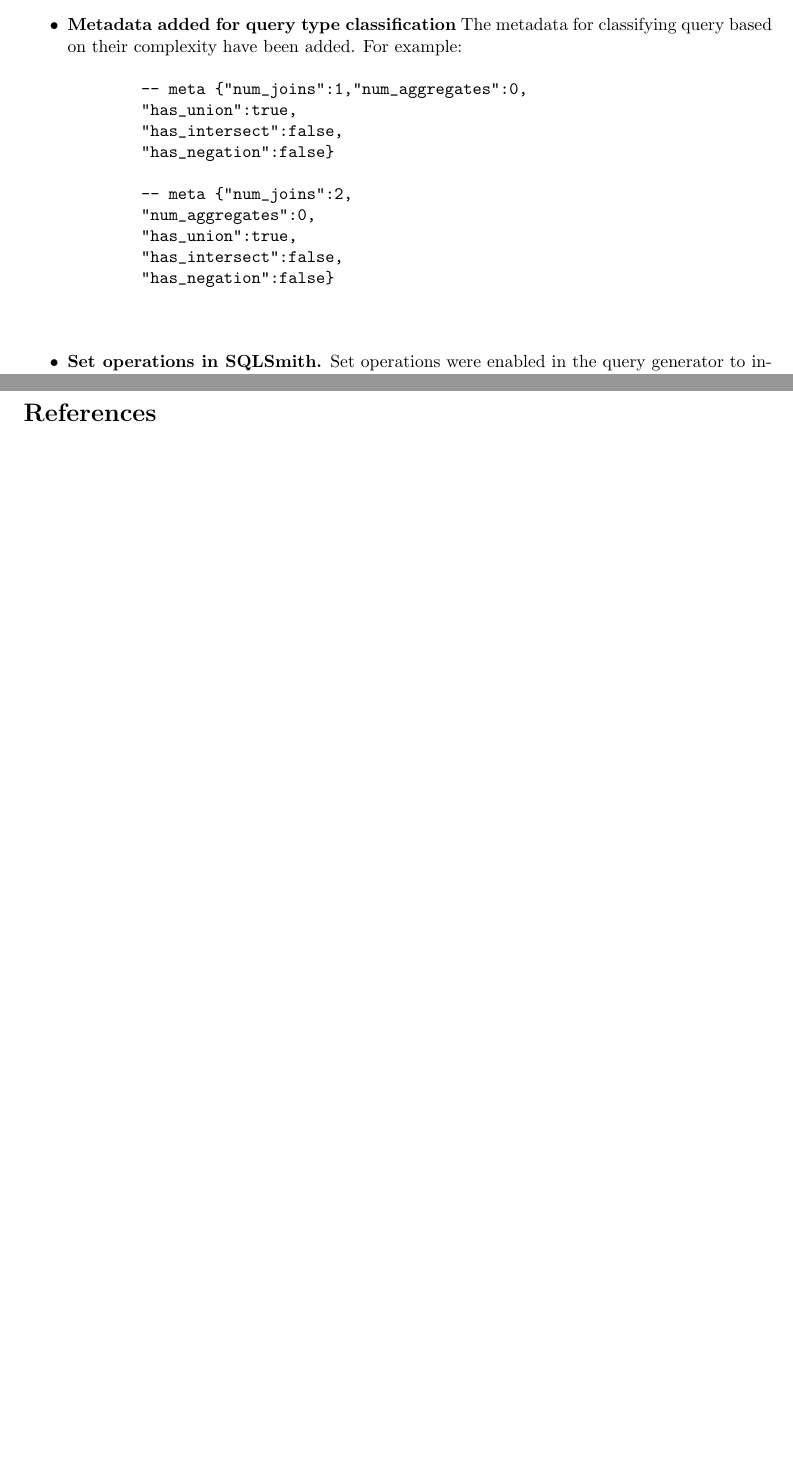
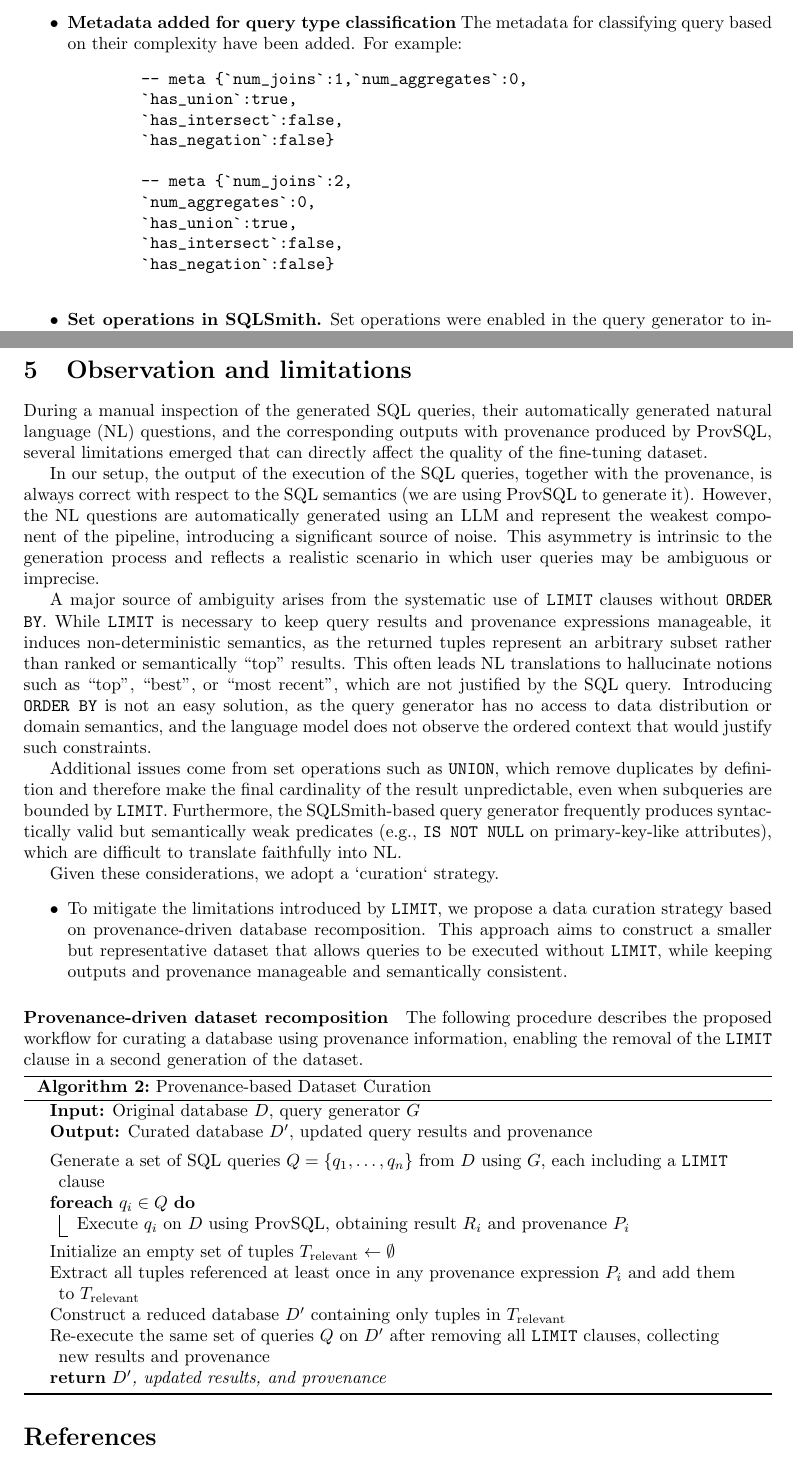
Before and after one commit to AleCicciarelli/queries_for_finetuning, a LaTeX document (latex_documentation/main.tex): two parts of pages 3 and 5 of 5, joined at a grey line, cut so that both start at the same text, the shorter picture padded with empty space. Compiled offline with pdfLaTeX.

Commit message:
documentation updated

```diff
--- a/latex_documentation/main.tex
+++ b/latex_documentation/main.tex
@@ -128,19 +139,19 @@ $D_{\text{train}} \leftarrow \emptyset$\;
     \item \textbf{Metadata added for query type classification}
     The metadata for classifying query based on their complexity have been added.
     For example:
-    \begin{verbatim}
-        -- meta {"num_joins":1,"num_aggregates":0,
-        "has_union":true,
-        "has_intersect":false,
-        "has_negation":false}
+    \begin{Verbatim}
+        -- meta {`num_joins`:1,`num_aggregates`:0,
+        `has_union`:true,
+        `has_intersect`:false,
+        `has_negation`:false}
 
-        -- meta {"num_joins":2,
-        "num_aggregates":0,
-        "has_union":true,
-        "has_intersect":false,
-        "has_negation":false}
+        -- meta {`num_joins`:2,
+        `num_aggregates`:0,
+        `has_union`:true,
+        `has_intersect`:false,
+        `has_negation`:false}
 
-    \end{verbatim}
+    \end{Verbatim}
     \item \textbf{Set operations in SQLSmith.}
     Set operations were enabled in the query generator to increase query diversity. In particular, \texttt{UNION} and \texttt{EXCEPT} are now supported, while \texttt{INTERSECT} remains disabled due to limited support in provsql.
 
@@ -198,6 +209,65 @@ $D_{\text{train}} \leftarrow \emptyset$\;
     \item Negative pairs will be added to the fine-tuning dataset by perturbing positive examples, e.g., by adding or removing tuples or sets, to improve the model's discriminative capabilities.
 \end{itemize}
 \end{section}
+\begin{section}{Observation and limitations}
+During a manual inspection of the generated SQL queries, their automatically generated natural language (NL) questions,
+and the corresponding outputs with provenance produced by ProvSQL, several limitations emerged that can directly affect the quality of the fine-tuning dataset.
+
+In our setup, the output of the execution of the SQL queries, together with the provenance, is always correct with respect to the SQL semantics (we are using ProvSQL to generate it).
+However, the NL questions are automatically generated using an LLM and represent the weakest component of the pipeline,
+introducing a significant source of noise. This asymmetry is intrinsic to the generation process and reflects a realistic scenario
+in which user queries may be ambiguous or imprecise.
+
+A major source of ambiguity arises from the systematic use of \texttt{LIMIT} clauses without \texttt{ORDER BY}.
+While \texttt{LIMIT} is necessary to keep query results and provenance expressions manageable, it induces non-deterministic semantics,
+as the returned tuples represent an arbitrary subset rather than ranked or semantically “top” results.
+This often leads NL translations to hallucinate notions such as “top”, “best”, or “most recent”, which are not justified by the SQL query.
+Introducing \texttt{ORDER BY} is not an easy solution, as the query generator has no access to data distribution or domain semantics,
+and the language model does not observe the ordered context that would justify such constraints.
+
+Additional issues come from set operations such as \texttt{UNION}, which remove duplicates by definition and therefore make the final cardinality
+of the result unpredictable, even when subqueries are bounded by \texttt{LIMIT}.
+Furthermore, the SQLSmith-based query generator frequently produces syntactically valid but semantically weak predicates (e.g., \texttt{IS NOT NULL}
+on primary-key-like attributes), which are difficult to translate faithfully into NL.
+
+Given these considerations, we adopt a `curation` strategy.
+\begin{itemize}
+    \item To mitigate the limitations introduced by \texttt{LIMIT},
+    we propose a data curation strategy based on provenance-driven database recomposition.
+    This approach aims to construct a smaller but representative dataset that allows queries to be executed without \texttt{LIMIT},
+    while keeping outputs and provenance manageable and semantically consistent.
+\end{itemize}
+\paragraph{Provenance-driven dataset recomposition}
+The following procedure describes the proposed workflow for curating a database using provenance information, enabling the removal of the \texttt{LIMIT} clause
+in a second generation of the dataset.
+
+\begin{algorithm}[H]
+\caption{Provenance-based Dataset Curation}
+\label{alg:prov-curation}
+\DontPrintSemicolon
+\KwIn{Original database $D$, query generator $G$}
+\KwOut{Curated database $D'$, updated query results and provenance}
+\BlankLine
+
+Generate a set of SQL queries $Q = \{q_1, \dots, q_n\}$ from $D$ using $G$, each including a \texttt{LIMIT} clause\;
+
+\ForEach{$q_i \in Q$}{
+    Execute $q_i$ on $D$ using ProvSQL, obtaining result $R_i$ and provenance $P_i$\;
+}
+
+Initialize an empty set of tuples $T_{\text{relevant}} \leftarrow \emptyset$\;
+
+Extract all tuples referenced at least once in any provenance expression $P_i$ and add them to $T_{\text{relevant}}$\;
+
+Construct a reduced database $D'$ containing only tuples in $T_{\text{relevant}}$\;
+
+Re-execute the same set of queries $Q$ on $D'$ after removing all \texttt{LIMIT} clauses, collecting new results and provenance\;
+
+\Return{$D'$, updated results, and provenance}\;
+\end{algorithm}
+
+\end{section}
+
 \bibliographystyle{plain}
 \bibliography{references}
 \end{document}
```
Also changed, not shown: latex_documentation/main.bbl (added), latex_documentation/main.pdf, latex_documentation/main.tex (109 more changed lines), 3 other files.
